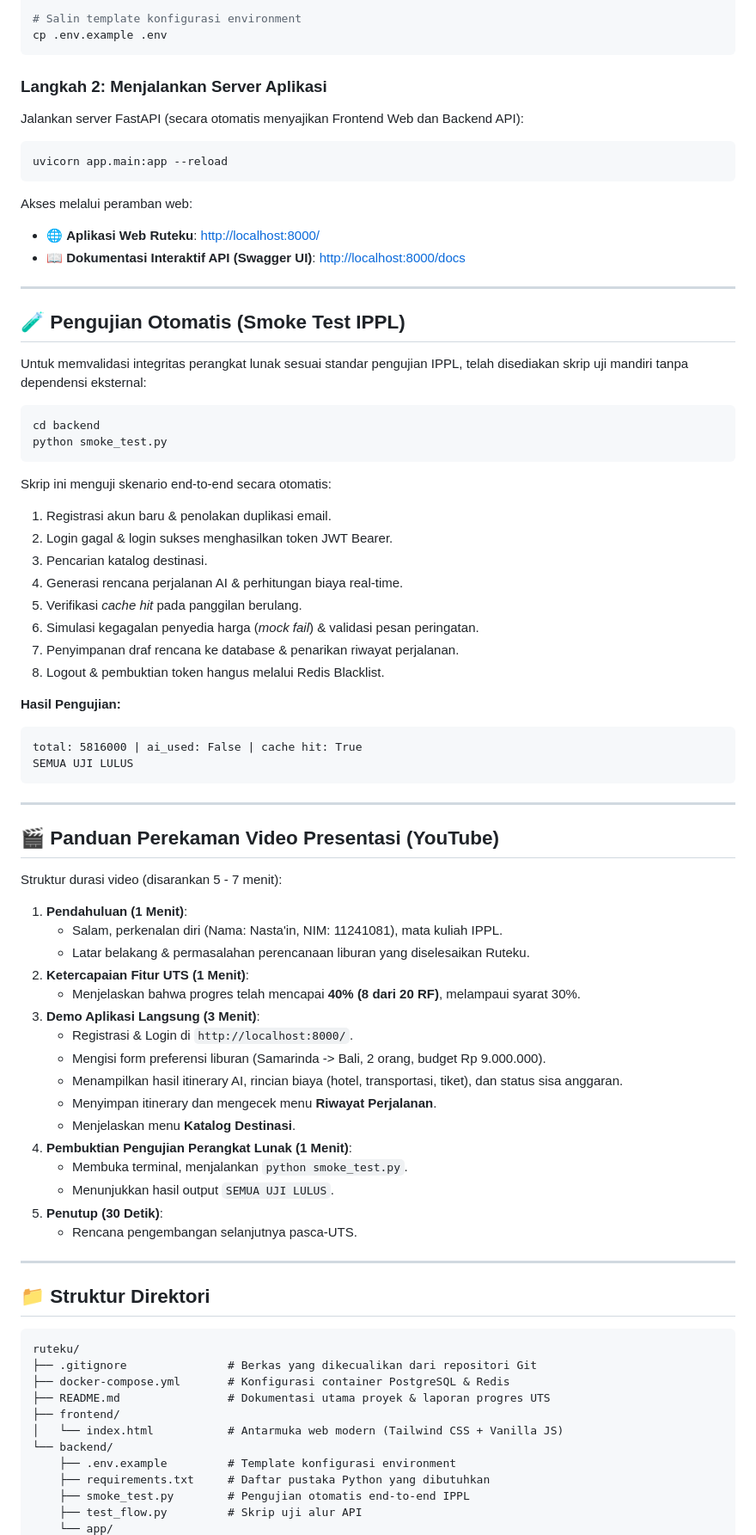
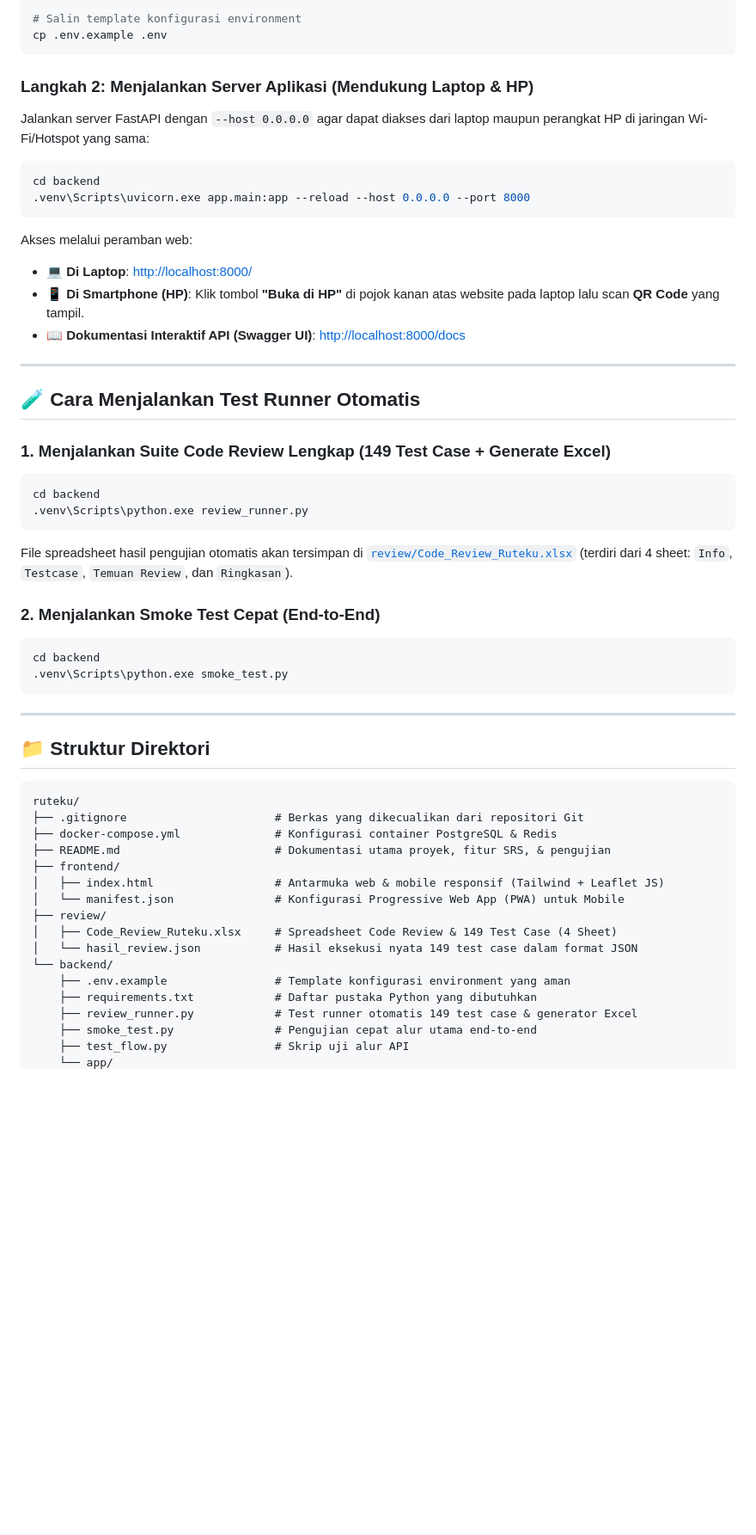
Before and after one commit to Nastain-06/Ruteku, a Markdown page: README.md, the part around one of its changes. Shown at 86% size. GitHub-like rendering; blank space fills up the shorter version.

Commit message:
docs(readme): update 10 fitur utama SRS, akses mobile PWA, dan hasil 149/149 test case PASS

````diff
--- a/README.md
+++ b/README.md
@@ -68,65 +91,35 @@ pip install -r requirements.txt
 cp .env.example .env
 ```
 
-### Langkah 2: Menjalankan Server Aplikasi
-Jalankan server FastAPI (secara otomatis menyajikan Frontend Web dan Backend API):
+### Langkah 2: Menjalankan Server Aplikasi (Mendukung Laptop & HP)
+Jalankan server FastAPI dengan `--host 0.0.0.0` agar dapat diakses dari laptop maupun perangkat HP di jaringan Wi-Fi/Hotspot yang sama:
 
 ```bash
-uvicorn app.main:app --reload
+cd backend
+.venv\Scripts\uvicorn.exe app.main:app --reload --host 0.0.0.0 --port 8000
 ```
 
 Akses melalui peramban web:
-- 🌐 **Aplikasi Web Ruteku**: [http://localhost:8000/](http://localhost:8000/)
+- 💻 **Di Laptop**: [http://localhost:8000/](http://localhost:8000/)
+- 📱 **Di Smartphone (HP)**: Klik tombol **"Buka di HP"** di pojok kanan atas website pada laptop lalu scan **QR Code** yang tampil.
 - 📖 **Dokumentasi Interaktif API (Swagger UI)**: [http://localhost:8000/docs](http://localhost:8000/docs)
 
 ---
 
-## 🧪 Pengujian Otomatis (Smoke Test IPPL)
+## 🧪 Cara Menjalankan Test Runner Otomatis
 
-Untuk memvalidasi integritas perangkat lunak sesuai standar pengujian IPPL, telah disediakan skrip uji mandiri tanpa dependensi eksternal:
-
+### 1. Menjalankan Suite Code Review Lengkap (149 Test Case + Generate Excel)
 ```bash
 cd backend
-python smoke_test.py
+.venv\Scripts\python.exe review_runner.py
 ```
+File spreadsheet hasil pengujian otomatis akan tersimpan di [`review/Code_Review_Ruteku.xlsx`](review/Code_Review_Ruteku.xlsx) (terdiri dari 4 sheet: `Info`, `Testcase`, `Temuan Review`, dan `Ringkasan`).
 
-Skrip ini menguji skenario end-to-end secara otomatis:
-1. Registrasi akun baru & penolakan duplikasi email.
-2. Login gagal & login sukses menghasilkan token JWT Bearer.
-3. Pencarian katalog destinasi.
-4. Generasi rencana perjalanan AI & perhitungan biaya real-time.
-5. Verifikasi *cache hit* pada panggilan berulang.
-6. Simulasi kegagalan penyedia harga (*mock fail*) & validasi pesan peringatan.
-7. Penyimpanan draf rencana ke database & penarikan riwayat perjalanan.
-8. Logout & pembuktian token hangus melalui Redis Blacklist.
-
-**Hasil Pengujian:**
-```text
-total: 5816000 | ai_used: False | cache hit: True
-SEMUA UJI LULUS
+### 2. Menjalankan Smoke Test Cepat (End-to-End)
+```bash
+cd backend
+.venv\Scripts\python.exe smoke_test.py
 ```
-
----
-
-## 🎬 Panduan Perekaman Video Presentasi (YouTube)
-
-Struktur durasi video (disarankan 5 - 7 menit):
-1. **Pendahuluan (1 Menit)**:
-   - Salam, perkenalan diri (Nama: Nasta'in, NIM: 11241081), mata kuliah IPPL.
-   - Latar belakang & permasalahan perencanaan liburan yang diselesaikan Ruteku.
-2. **Ketercapaian Fitur UTS (1 Menit)**:
-   - Menjelaskan bahwa progres telah mencapai **40% (8 dari 20 RF)**, melampaui syarat 30%.
-3. **Demo Aplikasi Langsung (3 Menit)**:
-   - Registrasi & Login di `http://localhost:8000/`.
-   - Mengisi form preferensi liburan (Samarinda -> Bali, 2 orang, budget Rp 9.000.000).
-   - Menampilkan hasil itinerary AI, rincian biaya (hotel, transportasi, tiket), dan status sisa anggaran.
-   - Menyimpan itinerary dan mengecek menu **Riwayat Perjalanan**.
-   - Menjelaskan menu **Katalog Destinasi**.
-4. **Pembuktian Pengujian Perangkat Lunak (1 Menit)**:
-   - Membuka terminal, menjalankan `python smoke_test.py`.
-   - Menunjukkan hasil output `SEMUA UJI LULUS`.
-5. **Penutup (30 Detik)**:
-   - Rencana pengembangan selanjutnya pasca-UTS.
 
 ---
 
@@ -134,14 +127,19 @@ Struktur durasi video (disarankan 5 - 7 menit):
 
 ```text
 ruteku/
-├── .gitignore               # Berkas yang dikecualikan dari repositori Git
-├── docker-compose.yml       # Konfigurasi container PostgreSQL & Redis
-├── README.md                # Dokumentasi utama proyek & laporan progres UTS
+├── .gitignore                      # Berkas yang dikecualikan dari repositori Git
+├── docker-compose.yml              # Konfigurasi container PostgreSQL & Redis
+├── README.md                       # Dokumentasi utama proyek, fitur SRS, & pengujian
 ├── frontend/
-│   └── index.html           # Antarmuka web modern (Tailwind CSS + Vanilla JS)
+│   ├── index.html                  # Antarmuka web & mobile responsif (Tailwind + Leaflet JS)
+│   └── manifest.json               # Konfigurasi Progressive Web App (PWA) untuk Mobile
+├── review/
+│   ├── Code_Review_Ruteku.xlsx     # Spreadsheet Code Review & 149 Test Case (4 Sheet)
+│   └── hasil_review.json           # Hasil eksekusi nyata 149 test case dalam format JSON
 └── backend/
-    ├── .env.example         # Template konfigurasi environment
-    ├── requirements.txt     # Daftar pustaka Python yang dibutuhkan
-    ├── smoke_test.py        # Pengujian otomatis end-to-end IPPL
-    ├── test_flow.py         # Skrip uji alur API
+    ├── .env.example                # Template konfigurasi environment yang aman
+    ├── requirements.txt            # Daftar pustaka Python yang dibutuhkan
+    ├── review_runner.py            # Test runner otomatis 149 test case & generator Excel
+    ├── smoke_test.py               # Pengujian cepat alur utama end-to-end
+    ├── test_flow.py                # Skrip uji alur API
     └── app/
````
Also changed, not shown: other parts of README.md (+56 -33 lines).
